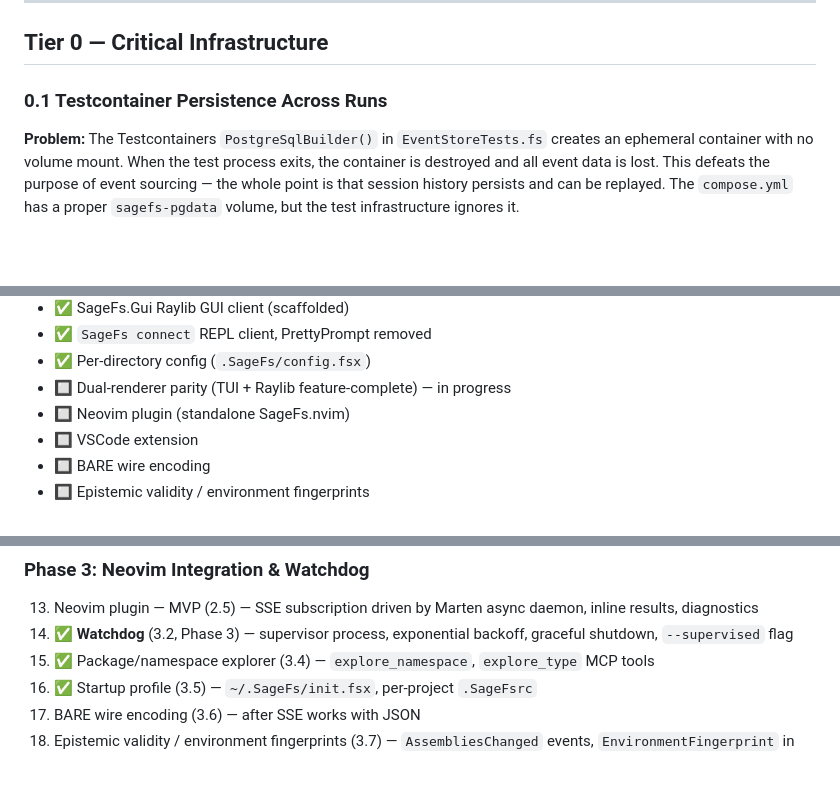
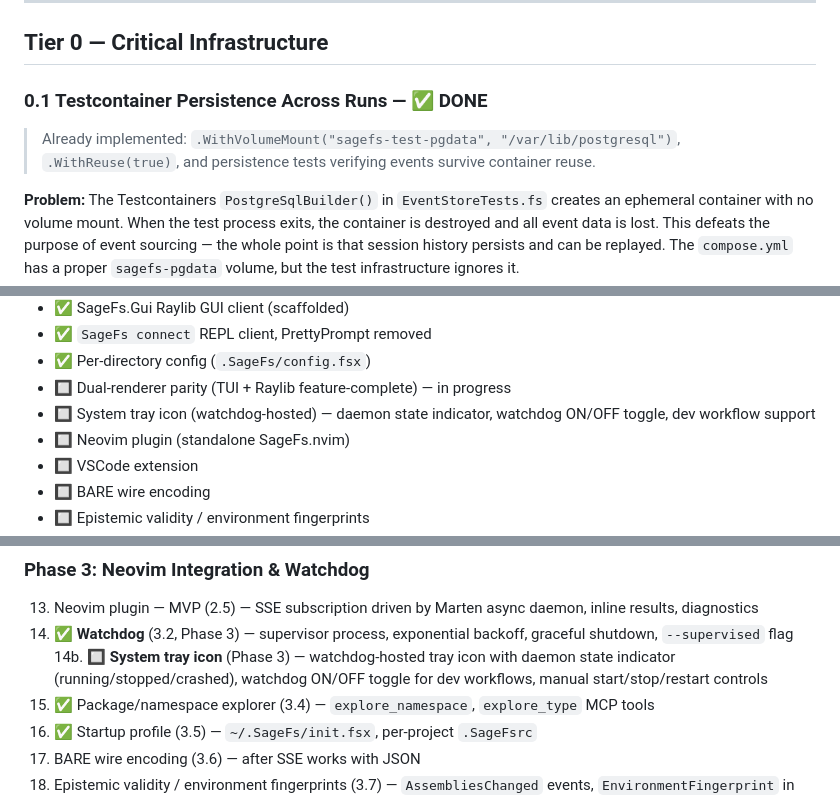
Before and after one commit to WillEhrendreich/SageFs, a Markdown page: IMPROVEMENT_PLAN.md, 3 parts joined by grey strips. GitHub-like rendering; blank space fills up the shorter version.

```diff
--- a/IMPROVEMENT_PLAN.md
+++ b/IMPROVEMENT_PLAN.md
@@ -1094,7 +1094,9 @@ let resolve (workingDir: string) : ResolvedRoot = ...
 
 ## Tier 0 — Critical Infrastructure
 
-### 0.1 Testcontainer Persistence Across Runs
+### 0.1 Testcontainer Persistence Across Runs — ✅ DONE
+
+> Already implemented: `.WithVolumeMount("sagefs-test-pgdata", "/var/lib/postgresql")`, `.WithReuse(true)`, and persistence tests verifying events survive container reuse.
 
 **Problem:** The Testcontainers `PostgreSqlBuilder()` in `EventStoreTests.fs` creates an ephemeral container with no volume mount. When the test process exits, the container is destroyed and all event data is lost. This defeats the purpose of event sourcing — the whole point is that session history persists and can be replayed. The `compose.yml` has a proper `sagefs-pgdata` volume, but the test infrastructure ignores it.
 
@@ -1702,6 +1748,7 @@ This is NOT a full IDE — it's a browser-accessible REPL for quick interactions
 - ✅ `SageFs connect` REPL client, PrettyPrompt removed
 - ✅ Per-directory config (`.SageFs/config.fsx`)
 - 🔲 Dual-renderer parity (TUI + Raylib feature-complete) — in progress
+- 🔲 System tray icon (watchdog-hosted) — daemon state indicator, watchdog ON/OFF toggle, dev workflow support
 - 🔲 Neovim plugin (standalone SageFs.nvim)
 - 🔲 VSCode extension
 - 🔲 BARE wire encoding
@@ -1749,6 +1796,7 @@ This is NOT a full IDE — it's a browser-accessible REPL for quick interactions
 ### Phase 3: Neovim Integration & Watchdog
 13. Neovim plugin — MVP (2.5) — SSE subscription driven by Marten async daemon, inline results, diagnostics
 14. ✅ **Watchdog** (3.2, Phase 3) — supervisor process, exponential backoff, graceful shutdown, `--supervised` flag
+14b. 🔲 **System tray icon** (Phase 3) — watchdog-hosted tray icon with daemon state indicator (running/stopped/crashed), watchdog ON/OFF toggle for dev workflows, manual start/stop/restart controls
 15. ✅ Package/namespace explorer (3.4) — `explore_namespace`, `explore_type` MCP tools
 16. ✅ Startup profile (3.5) — `~/.SageFs/init.fsx`, per-project `.SageFsrc`
 17. BARE wire encoding (3.6) — after SSE works with JSON
```
Also changed, not shown: other parts of IMPROVEMENT_PLAN.md (+44 -0 lines).
